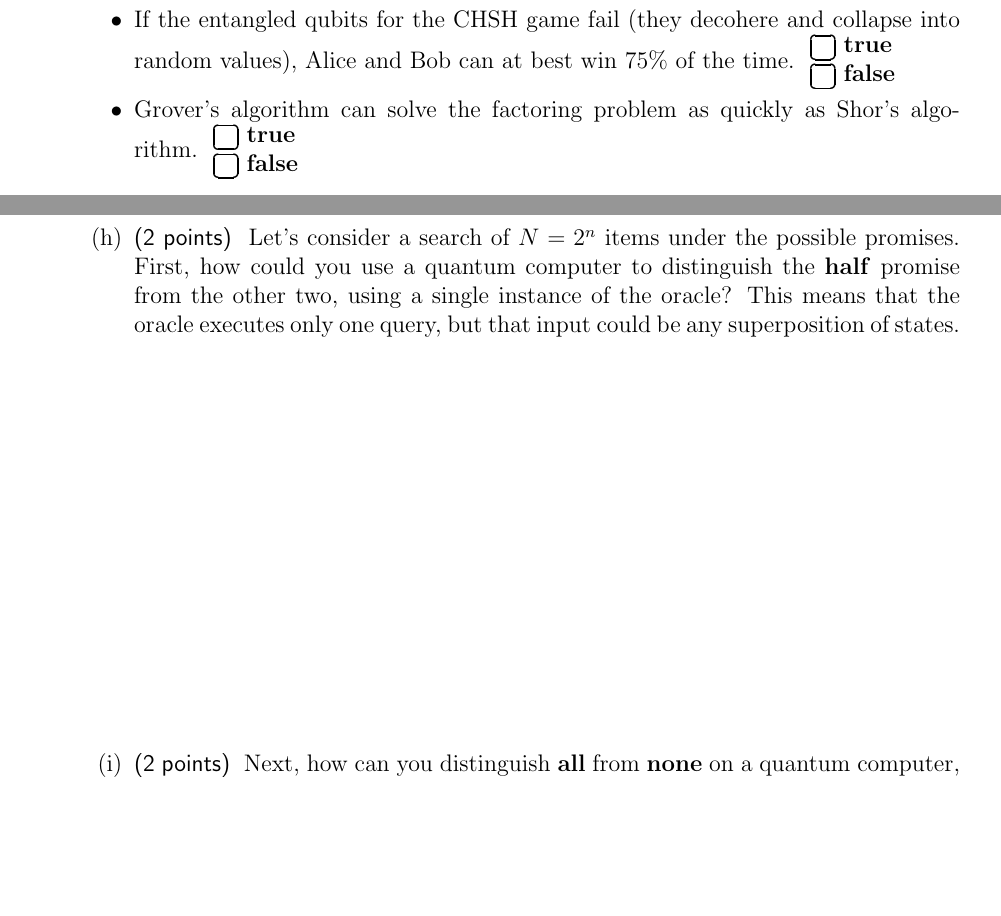
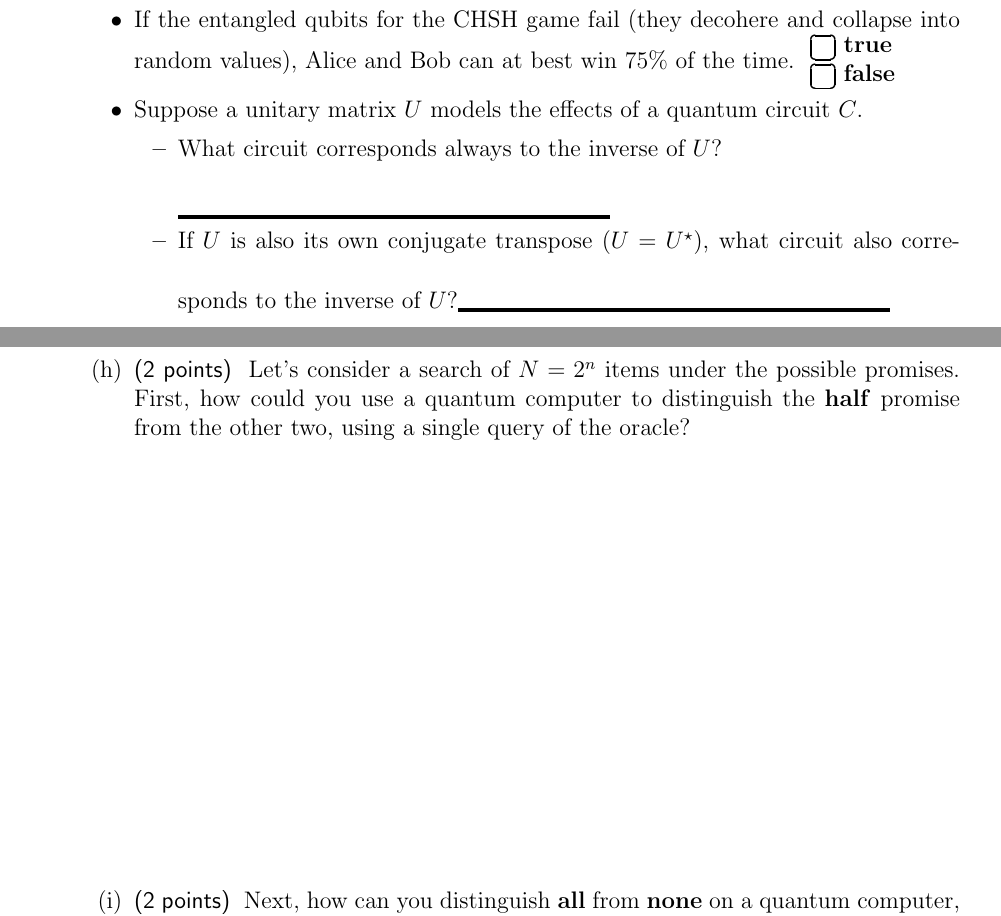
Before and after one commit to ProfRonCytron/ZeboCopy, a LaTeX problem sheet (exams/exam2.tex): two parts of pages 2 and 11 of 12, joined at a grey line, cut so that both start at the same text, the shorter picture padded with empty space. Compiled offline with pdfLaTeX.

Commit message:
Update on Overleaf.

```diff
--- a/exams/exam2.tex
+++ b/exams/exam2.tex
@@ -112,7 +112,14 @@ sure you filled in your information in the box above!)
     \item Grover's algorithm provides exponential speedup over classical algorithms that solve the same problem.~\TF{}
     \item If the Deutsch--Jozsa quantum algorithm is presented with an oracle from Bernstein--Vazirani with secret $s$, then the circuit's measurements will yield a unique result (depends only on $s$) in the computational basis.~\TF{}
     \item If the entangled qubits for the CHSH game fail (they decohere and collapse into random values), Alice and Bob can at best win 75\% of the time.~\TF{}
-    \item Grover's algorithm can solve the factoring problem as quickly as Shor's algorithm.~\TF{}
+    \item Suppose a unitary matrix $U$ models the effects of a quantum circuit $C$.
+    \begin{itemize}
+    \item What circuit corresponds always to the inverse of $U$?
+
+    \Blank[3in]{}
+
+    \item If $U$ is also its own conjugate transpose ($U=U^\star$), what circuit also corresponds to the inverse of $U$?\Blank[3in]{}
+    \end{itemize}
 \end{itemize}
 
 \clearpage\item\Points{10}
@@ -346,11 +353,11 @@ where the rightmost term is the general solution for Grover as described above r
      \LeaveSpace{1in}
      \Blank[2in]{}
      \Continued{}
-     \item\Points{2} Let's consider a search of $N=2^{n}$ items under the possible promises.  First, how could you use a quantum computer to distinguish the \textbf{half} promise from the other two, using a single instance of the oracle?  This means that the oracle executes only one query, but that input could be any superposition of states.
-     \LeaveSpace{0.5in}
+     \item\Points{2} Let's consider a search of $N=2^{n}$ items under the possible promises.  First, how could you use a quantum computer to distinguish the \textbf{half} promise from the other two, using a single query of the oracle?
+     \LeaveSpace{1in}
 
      \item\Points{2} Next, how can you distinguish \textbf{all} from \textbf{none} on a quantum computer, using a single instance of the oracle?
-     \LeaveSpace{0.5in}
+     \LeaveSpace{1in}
 \end{enumerate}
 
 
```
Also changed, not shown: exams/exam2.tex (8 more changed lines).
